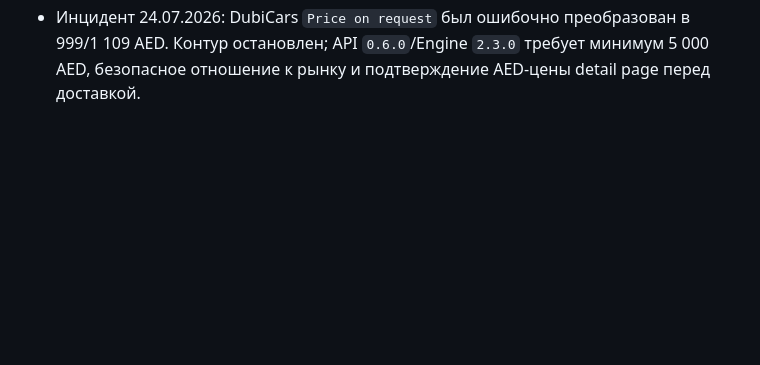
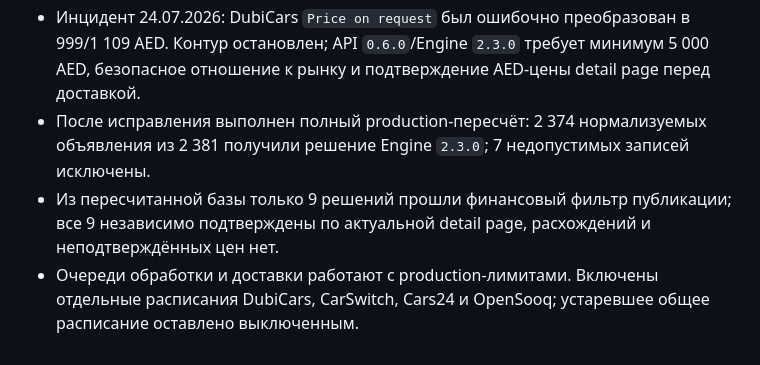
Before and after one commit to AVOINVESTGROUP/Deal_Sniper, a Markdown page: AI_CONTEXT.md, the part around the change. GitHub-like rendering; blank space fills up the shorter version.

```diff
--- a/AI_CONTEXT.md
+++ b/AI_CONTEXT.md
@@ -95,3 +95,6 @@ C:\Dev\Deal_Sniper
 - Монетизация начинается с закрытого канала: `TELEGRAM_PRO_CHANNEL_ID` имеет приоритет над публичным `TELEGRAM_CHANNEL_ID` для полных карточек и publisher job.
 - Publisher читает текущие publishable-решения из Firestore после scan, а не ограничивается изменившимися в одном запуске объявлениями; доставка остаётся идемпотентной по target/listing/content hash.
 - Инцидент 24.07.2026: DubiCars `Price on request` был ошибочно преобразован в 999/1 109 AED. Контур остановлен; API `0.6.0`/Engine `2.3.0` требует минимум 5 000 AED, безопасное отношение к рынку и подтверждение AED-цены detail page перед доставкой.
+- После исправления выполнен полный production-пересчёт: 2 374 нормализуемых объявления из 2 381 получили решение Engine `2.3.0`; 7 недопустимых записей исключены.
+- Из пересчитанной базы только 9 решений прошли финансовый фильтр публикации; все 9 независимо подтверждены по актуальной detail page, расхождений и неподтверждённых цен нет.
+- Очереди обработки и доставки работают с production-лимитами. Включены отдельные расписания DubiCars, CarSwitch, Cars24 и OpenSooq; устаревшее общее расписание оставлено выключенным.
```
Also changed, not shown: docs/STEPS.md (+4 -0 lines).
